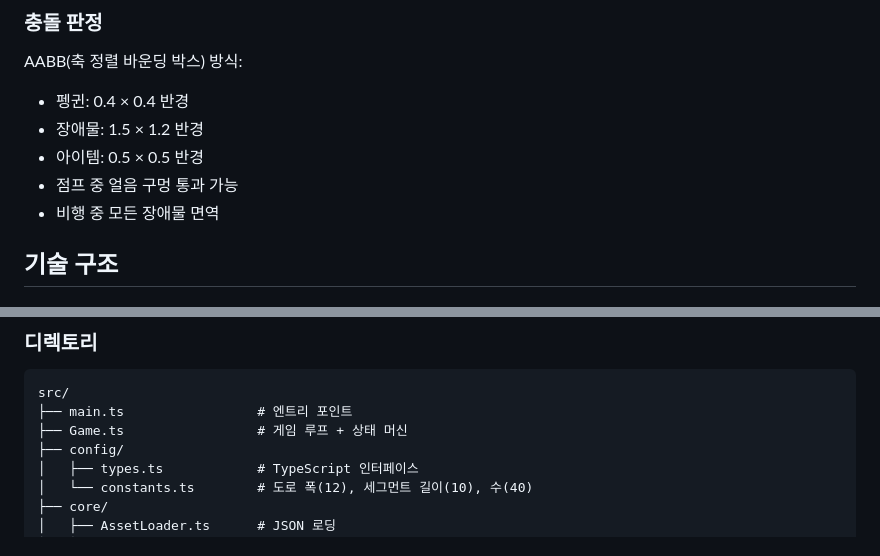
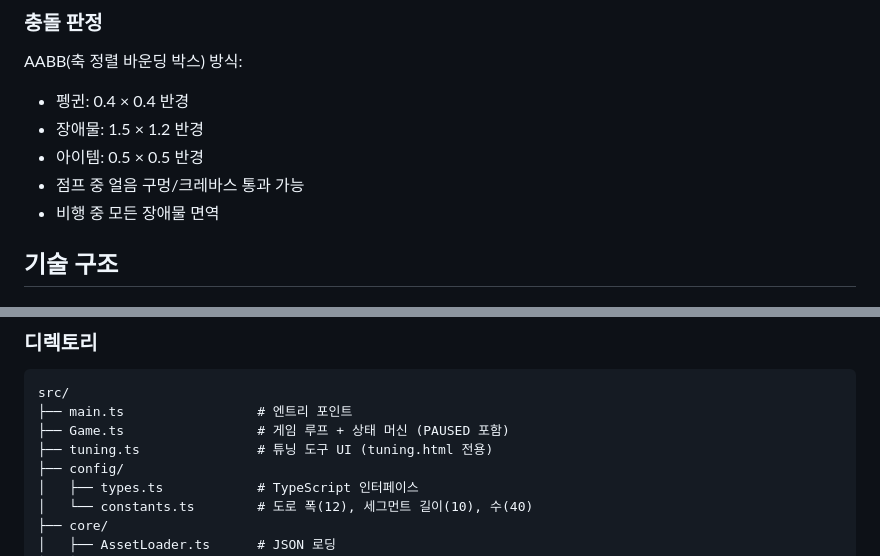
Before and after one commit to ezaurum/arctic-runner, a Markdown page: README.md, 2 parts joined by grey strips. Drawn GitHub-style.

````diff
--- a/README.md
+++ b/README.md
@@ -94,7 +95,7 @@ AABB(축 정렬 바운딩 박스) 방식:
 - 펭귄: 0.4 × 0.4 반경
 - 장애물: 1.5 × 1.2 반경
 - 아이템: 0.5 × 0.5 반경
-- 점프 중 얼음 구멍 통과 가능
+- 점프 중 얼음 구멍/크레바스 통과 가능
 - 비행 중 모든 장애물 면역
 
 ## 기술 구조
@@ -116,7 +117,8 @@ AABB(축 정렬 바운딩 박스) 방식:
 ```
 src/
 ├── main.ts                 # 엔트리 포인트
-├── Game.ts                 # 게임 루프 + 상태 머신
+├── Game.ts                 # 게임 루프 + 상태 머신 (PAUSED 포함)
+├── tuning.ts               # 튜닝 도구 UI (tuning.html 전용)
 ├── config/
 │   ├── types.ts            # TypeScript 인터페이스
 │   └── constants.ts        # 도로 폭(12), 세그먼트 길이(10), 수(40)
````
Also changed, not shown: other parts of README.md (+25 -15 lines).
